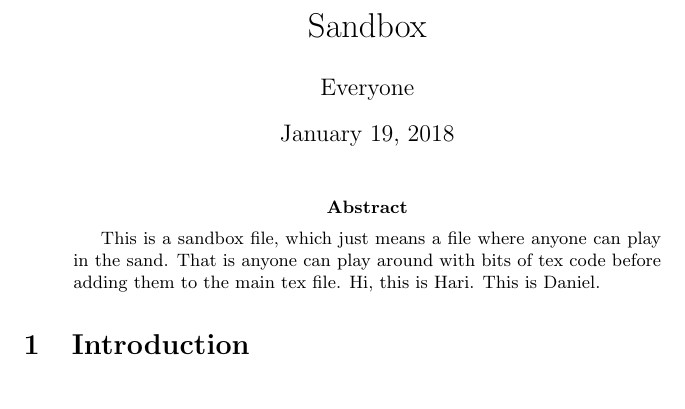
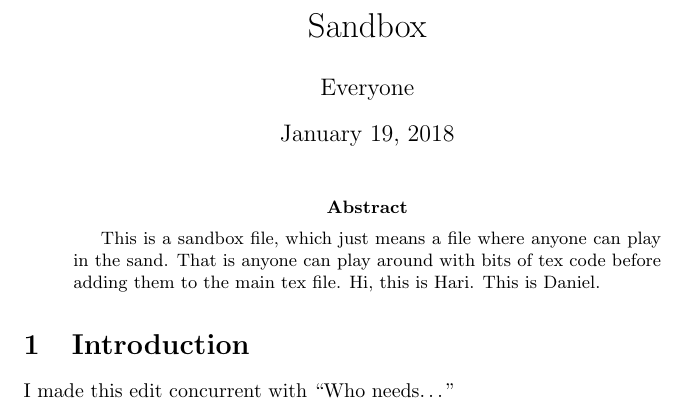
Before and after one commit to ND-Topology/80440-SP18, a LaTeX paper (Sandbox.tex): part of the page, cut so that both start at the same text. Compiled offline with pdfLaTeX.

Commit message:
Testing committing

```diff
--- a/Sandbox.tex
+++ b/Sandbox.tex
@@ -22,5 +22,6 @@
 
 
 
+I made this edit concurrent with ``Who needs\ldots''
 
 \end{document}
```
